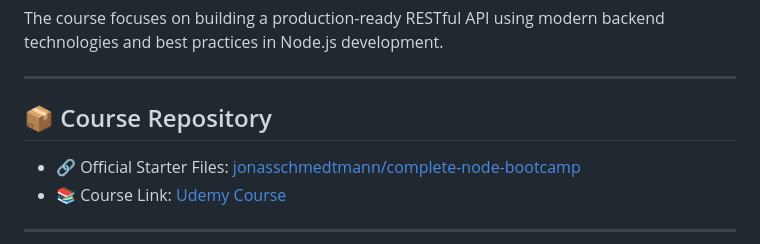
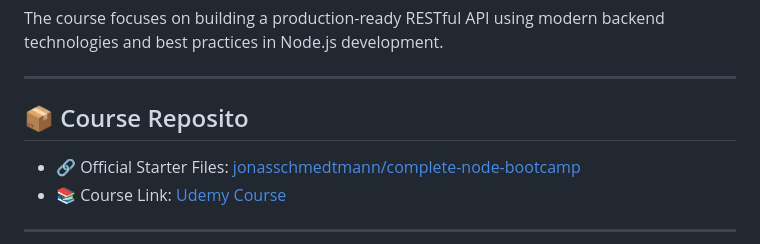
Before and after one commit to nikita-kumari08/Node_express_mongoDB_Jonas, a Markdown page: README.md, the part around the change. GitHub-like rendering.

```diff
--- a/README.md
+++ b/README.md
@@ -6,7 +6,7 @@ The course focuses on building a production-ready RESTful API using modern backe
 
 ---
 
-## 📦 Course Repository
+## 📦 Course Reposito
 
 - 🔗 Official Starter Files: [jonasschmedtmann/complete-node-bootcamp](https://github.com/jonasschmedtmann/complete-node-bootcamp)
 - 📚 Course Link: [Udemy Course](https://www.udemy.com/course/nodejs-express-mongodb-bootcamp)
```
